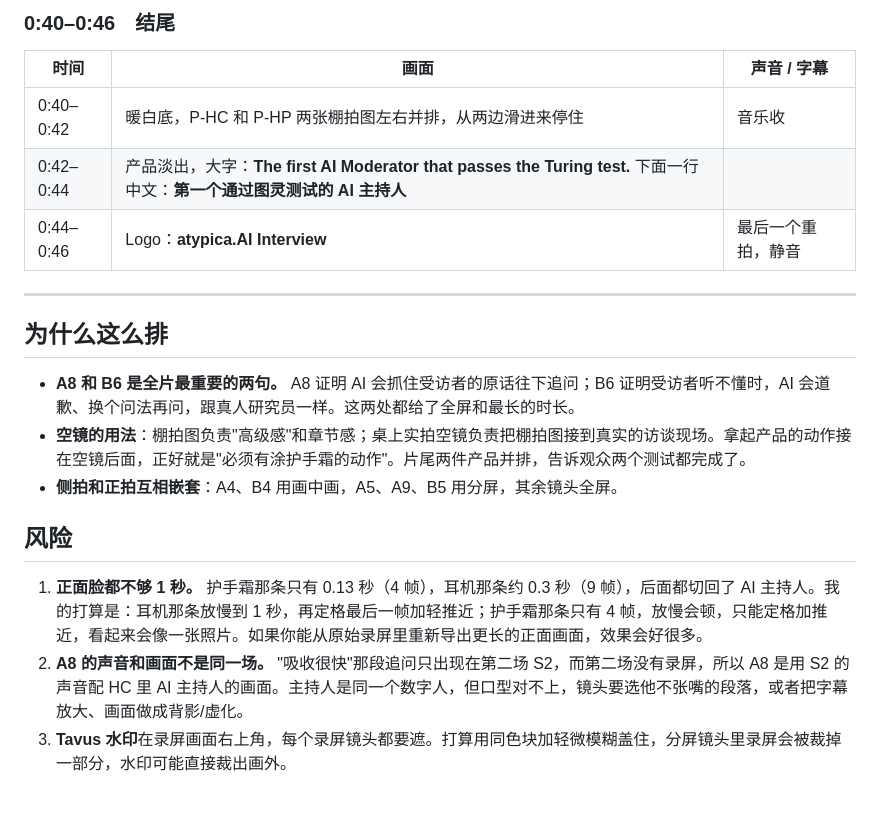
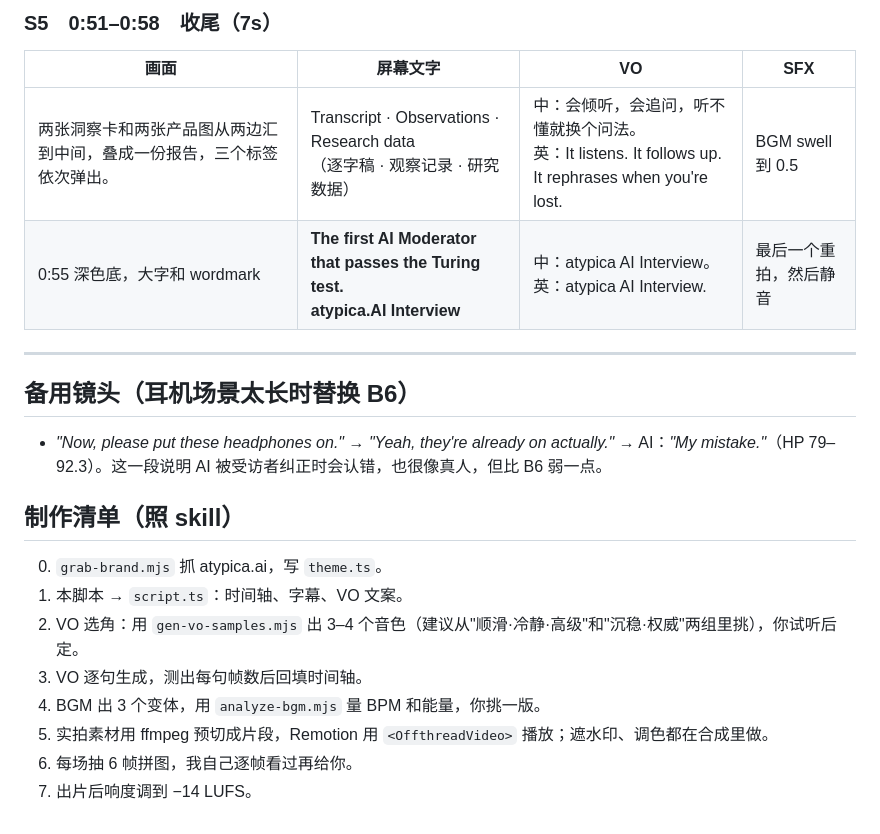
Before and after one commit to NinaZ123/cr-films, a Markdown page: 04-ai-moderator/脚本.md, the part around one of its changes. Rendered like a GitHub page.

```diff
--- a/04-ai-moderator/脚本.md
+++ b/04-ai-moderator/脚本.md
@@ -71,19 +59,21 @@
 
-### 0:40–0:46　结尾
-| 时间 | 画面 | 声音 / 字幕 |
-|---|---|---|
-| 0:40–0:42 | 暖白底，P-HC 和 P-HP 两张棚拍图左右并排，从两边滑进来停住 | 音乐收 |
-| 0:42–0:44 | 产品淡出，大字：**The first AI Moderator that passes the Turing test.** 下面一行中文：**第一个通过图灵测试的 AI 主持人** | |
-| 0:44–0:46 | Logo：**atypica.AI Interview** | 最后一个重拍，静音 |
+### S5　0:51–0:58　收尾（7s）
+| 画面 | 屏幕文字 | VO | SFX |
+|---|---|---|---|
+| 两张洞察卡和两张产品图从两边汇到中间，叠成一份报告，三个标签依次弹出。 | Transcript · Observations · Research data<br>（逐字稿 · 观察记录 · 研究数据） | 中：会倾听，会追问，听不懂就换个问法。<br>英：It listens. It follows up. It rephrases when you're lost. | BGM swell 到 0.5 |
+| 0:55 深色底，大字和 wordmark | **The first AI Moderator that passes the Turing test.**<br>**atypica.AI Interview** | 中：atypica AI Interview。<br>英：atypica AI Interview. | 最后一个重拍，然后静音 |
 
 ---
 
-## 为什么这么排
-- **A8 和 B6 是全片最重要的两句。** A8 证明 AI 会抓住受访者的原话往下追问；B6 证明受访者听不懂时，AI 会道歉、换个问法再问，跟真人研究员一样。这两处都给了全屏和最长的时长。
-- **空镜的用法**：棚拍图负责"高级感"和章节感；桌上实拍空镜负责把棚拍图接到真实的访谈现场。拿起产品的动作接在空镜后面，正好就是"必须有涂护手霜的动作"。片尾两件产品并排，告诉观众两个测试都完成了。
-- **侧拍和正拍互相嵌套**：A4、B4 用画中画，A5、A9、B5 用分屏，其余镜头全屏。
+## 备用镜头（耳机场景太长时替换 B6）
+- *"Now, please put these headphones on."* → *"Yeah, they're already on actually."* → AI：*"My mistake."*（HP 79–92.3）。这一段说明 AI 被受访者纠正时会认错，也很像真人，但比 B6 弱一点。
 
-## 风险
-1. **正面脸都不够 1 秒。** 护手霜那条只有 0.13 秒（4 帧），耳机那条约 0.3 秒（9 帧），后面都切回了 AI 主持人。我的打算是：耳机那条放慢到 1 秒，再定格最后一帧加轻推近；护手霜那条只有 4 帧，放慢会顿，只能定格加推近，看起来会像一张照片。如果你能从原始录屏里重新导出更长的正面画面，效果会好很多。
-2. **A8 的声音和画面不是同一场。** "吸收很快"那段追问只出现在第二场 S2，而第二场没有录屏，所以 A8 是用 S2 的声音配 HC 里 AI 主持人的画面。主持人是同一个数字人，但口型对不上，镜头要选他不张嘴的段落，或者把字幕放大、画面做成背影/虚化。
-3. **Tavus 水印**在录屏画面右上角，每个录屏镜头都要遮。打算用同色块加轻微模糊盖住，分屏镜头里录屏会被裁掉一部分，水印可能直接裁出画外。
+## 制作清单（照 skill）
+0. `grab-brand.mjs` 抓 atypica.ai，写 `theme.ts`。
+1. 本脚本 → `script.ts`：时间轴、字幕、VO 文案。
+2. VO 选角：用 `gen-vo-samples.mjs` 出 3–4 个音色（建议从"顺滑·冷静·高级"和"沉稳·权威"两组里挑），你试听后定。
+3. VO 逐句生成，测出每句帧数后回填时间轴。
+4. BGM 出 3 个变体，用 `analyze-bgm.mjs` 量 BPM 和能量，你挑一版。
+5. 实拍素材用 ffmpeg 预切成片段，Remotion 用 `<OffthreadVideo>` 播放；遮水印、调色都在合成里做。
+6. 每场抽 6 帧拼图，我自己逐帧看过再给你。
+7. 出片后响度调到 −14 LUFS。
```
Also changed, not shown: other parts of 04-ai-moderator/脚本.md (+45 -57 lines).
